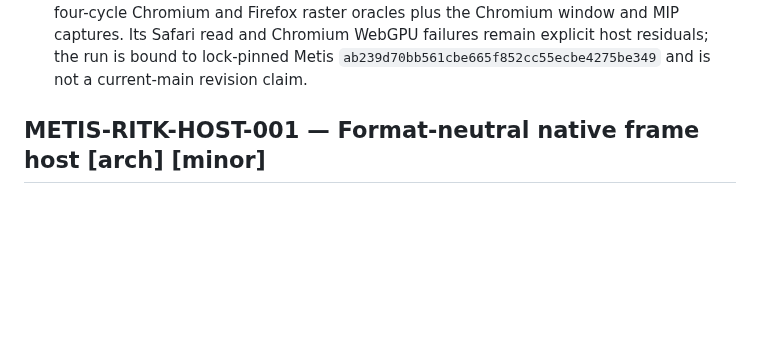
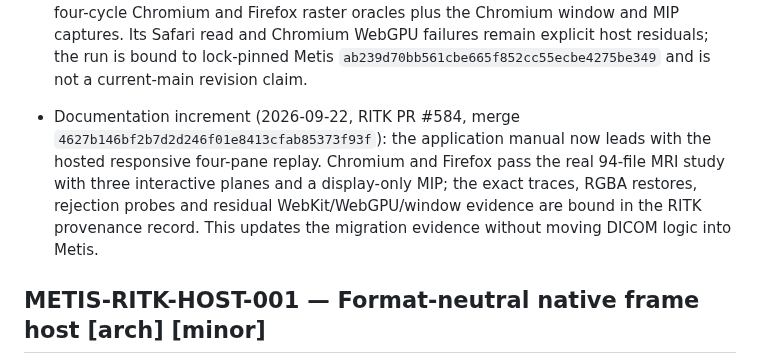
Before and after one commit to ryancinsight/metis, a Markdown page: backlog.md, the part around the change. Rendered like a GitHub page; blank space fills up the shorter version.

```diff
--- a/backlog.md
+++ b/backlog.md
@@ -639,6 +639,8 @@ an owner. “Unsupported” cannot replace delivery of a required mobile/native
   in RITK.
 - Documentation increment (2026-09-20, RITK PR #538 merge `b91c0f8b866e4799b59cecfccca1c90531d62ab6`): the browser viewport slice now records the real MRI workflow after RITK PR #535 (`695d33c7e675604b1fb32dfaffe3e90d9b0d21e0`) added zoom/pan state and inverse pointer mapping, PR #536 (`055b2886cb448bdc3d4a673ababf00d0def70b7d`) corrected image-edge sampling, and PR #537 (`fa0ae3301ea2cc5e3733f7f1cb94fbaee2808f4c`) fixed the bounded workflow argument vector. Hosted run [35512369724](https://github.com/ryancinsight/ritk/actions/runs/35512369724) accepts the 94-file, 49,807,236-byte study and passes four-cycle Chromium and Firefox raster oracles plus the Chromium window and MIP captures. Its Safari read and Chromium WebGPU failures remain explicit host residuals; the run is bound to lock-pinned Metis `ab239d70bb561cbe665f852cc55ecbe4275be349` and is not a current-main revision claim.
 
+- Documentation increment (2026-09-22, RITK PR #584, merge `4627b146bf2b7d2d246f01e8413cfab85373f93f`): the application manual now leads with the hosted responsive four-pane replay. Chromium and Firefox pass the real 94-file MRI study with three interactive planes and a display-only MIP; the exact traces, RGBA restores, rejection probes and residual WebKit/WebGPU/window evidence are bound in the RITK provenance record. This updates the migration evidence without moving DICOM logic into Metis.
+
 <a id="METIS-RITK-HOST-001"></a>
 ## METIS-RITK-HOST-001 — Format-neutral native frame host [arch] [minor]
 - Status: done; priority: P1; owner: Metis platform + RITK viewer; integrator: root; delivery: `ecc00a52514ecca4dba439f2626f91a8a17cb07d`; decision: [ADR 0024](docs/adr/0024-native-application-host.md).
```
Also changed, not shown: docs/manual/applications.md (+32 -0 lines).
